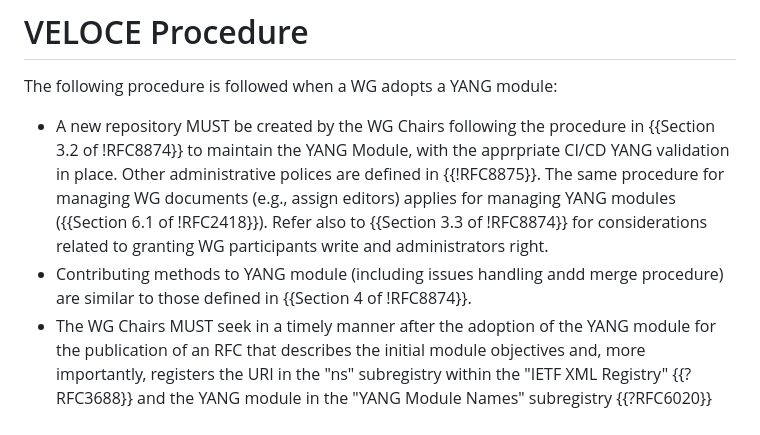
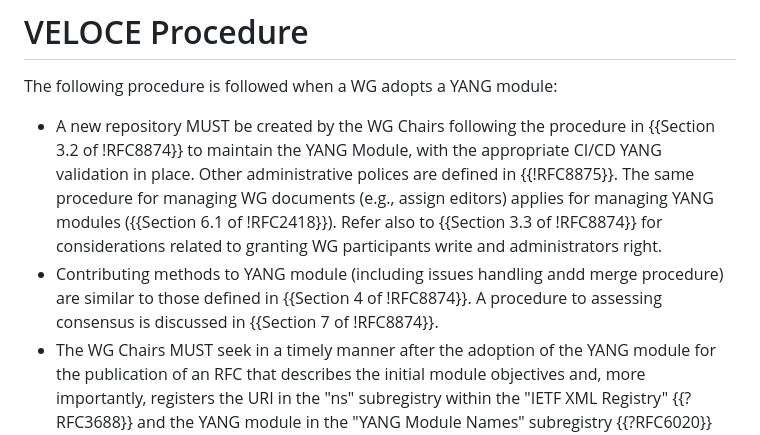
Before and after one commit to boucadair/draft-boucadair-veloce-yang, a Markdown page: draft-boucadair-veloce-yang.md, the part around the change. Drawn GitHub-style.

Commit message:
assess consensus

```diff
--- a/draft-boucadair-veloce-yang.md
+++ b/draft-boucadair-veloce-yang.md
@@ -53,8 +53,8 @@ This document mainly focuses on IETF modules. Note that {{I-D.ietf-netmod-rfc840
 
 The following procedure is followed when a WG adopts a YANG module:
 
-* A new repository MUST be created by the WG Chairs following the procedure in {{Section 3.2 of !RFC8874}} to maintain the YANG Module, with the apprpriate CI/CD YANG validation in place. Other administrative polices are defined in {{!RFC8875}}. The same procedure for managing WG documents (e.g., assign editors) applies for managing YANG modules ({{Section 6.1 of !RFC2418}}). Refer also to {{Section 3.3 of !RFC8874}} for considerations related to granting WG participants write and administrators right.
-* Contributing methods to YANG module (including issues handling andd merge procedure) are similar to those defined in {{Section 4 of !RFC8874}}.
+* A new repository MUST be created by the WG Chairs following the procedure in {{Section 3.2 of !RFC8874}} to maintain the YANG Module, with the appropriate CI/CD YANG validation in place. Other administrative polices are defined in {{!RFC8875}}. The same procedure for managing WG documents (e.g., assign editors) applies for managing YANG modules ({{Section 6.1 of !RFC2418}}). Refer also to {{Section 3.3 of !RFC8874}} for considerations related to granting WG participants write and administrators right.
+* Contributing methods to YANG module (including issues handling andd merge procedure) are similar to those defined in {{Section 4 of !RFC8874}}. A procedure to assessing consensus is discussed in {{Section 7 of !RFC8874}}.
 * The WG Chairs MUST seek in a timely manner after the adoption of the YANG module for the publication of an RFC that describes the initial module objectives and, more importantly, registers the URI in the "ns" subregistry within the "IETF XML Registry" {{?RFC3688}} and the YANG module in the "YANG Module Names" subregistry {{?RFC6020}} within the "YANG Parameters" registry.
 * The YANG module MUST NOT be inserted in the document; instead a link to the Github repository MUST be included.
 * Bis versions of the initial RFC MAY be considered to document major changes or their rationale. Such a decision is left to the WG Chairs.
```
